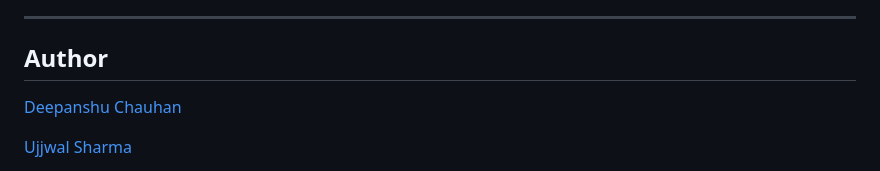
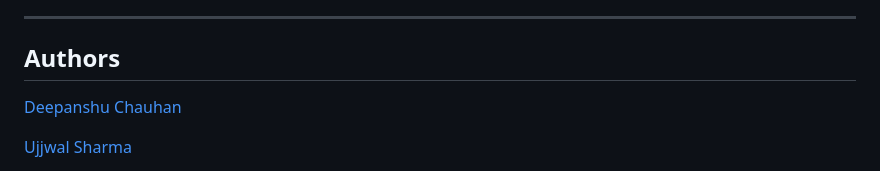
Before and after one commit to deepanshuchauhanx1/AI-Traffic-Flow-Optimizer, a Markdown page: README.md, the part around the change. Drawn GitHub-style.

```diff
--- a/README.md
+++ b/README.md
@@ -281,7 +281,7 @@ Model performance is evaluated using:
 
 ---
 
-## Author
+## Authors
 
 [Deepanshu Chauhan](https://github.com/deepanshux1)
 
```
